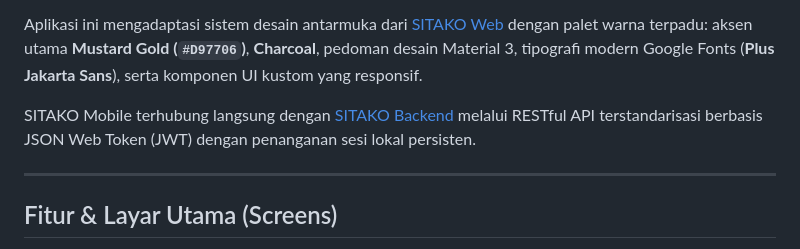
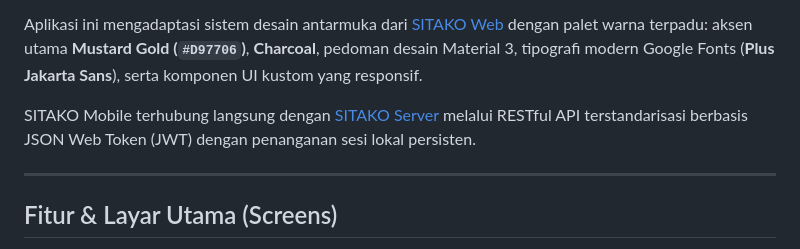
Before and after one commit to azuvicenna/sitako-mobile, a Markdown page: README.md, the part around the change. Rendered like a GitHub page.

Commit message:
fix: update backend reference to SITAKO Server in README

```diff
--- a/README.md
+++ b/README.md
@@ -6,7 +6,7 @@ SITAKO (Sistem Informasi Perpustakaan Sekolah) Mobile adalah aplikasi klien mobi
 
 Aplikasi ini mengadaptasi sistem desain antarmuka dari [SITAKO Web](https://github.com/azuvicenna/sitako-web) dengan palet warna terpadu: aksen utama **Mustard Gold (`#D97706`)**, **Charcoal**, pedoman desain Material 3, tipografi modern Google Fonts (**Plus Jakarta Sans**), serta komponen UI kustom yang responsif.
 
-SITAKO Mobile terhubung langsung dengan [SITAKO Backend](https://github.com/azuvicenna/sitako-backend) melalui RESTful API terstandarisasi berbasis JSON Web Token (JWT) dengan penanganan sesi lokal persisten.
+SITAKO Mobile terhubung langsung dengan [SITAKO Server](https://github.com/azuvicenna/sitako-server) melalui RESTful API terstandarisasi berbasis JSON Web Token (JWT) dengan penanganan sesi lokal persisten.
 
 ---
 
```
